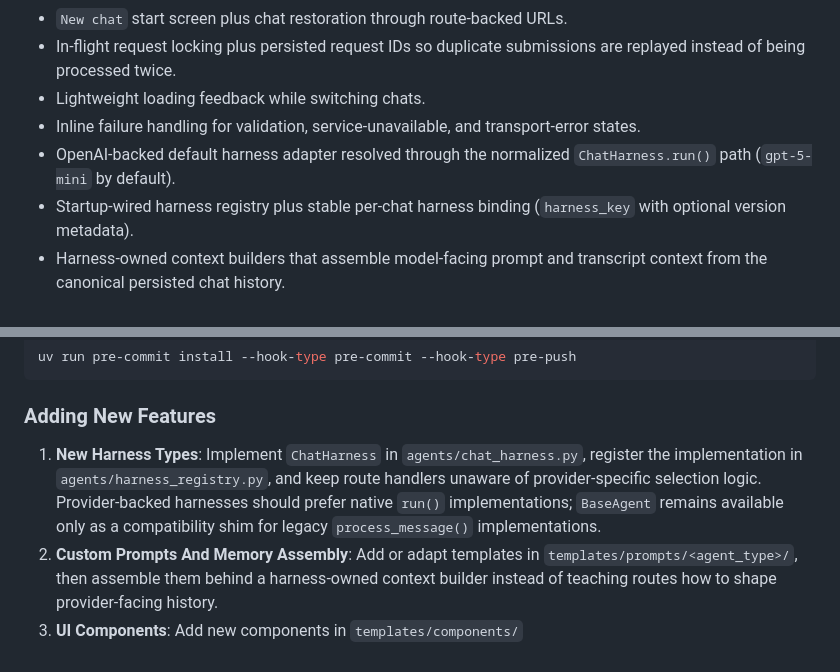
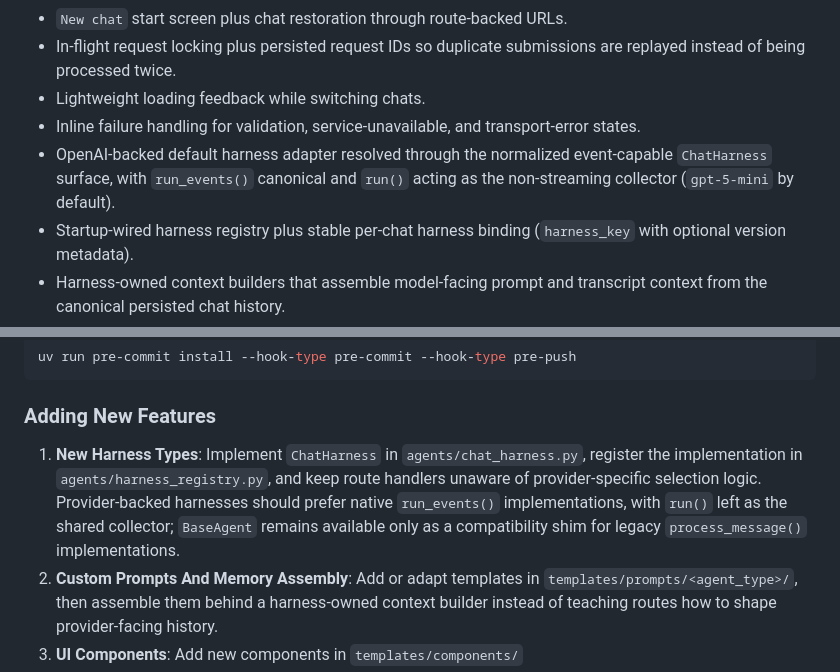
Before and after one commit to jamieosh/basic_chat_app, a Markdown page: README.md, 2 parts joined by grey strips. Drawn GitHub-style.

Commit message:
docs(p3-05-streaming-capable-harness-execution-surface): document event-first harness contract

```diff
--- a/README.md
+++ b/README.md
@@ -21,7 +21,7 @@ Those documents define the long-term direction and maturity phases. This README
 - In-flight request locking plus persisted request IDs so duplicate submissions are replayed instead of being processed twice.
 - Lightweight loading feedback while switching chats.
 - Inline failure handling for validation, service-unavailable, and transport-error states.
-- OpenAI-backed default harness adapter resolved through the normalized `ChatHarness.run()` path (`gpt-5-mini` by default).
+- OpenAI-backed default harness adapter resolved through the normalized event-capable `ChatHarness` surface, with `run_events()` canonical and `run()` acting as the non-streaming collector (`gpt-5-mini` by default).
 - Startup-wired harness registry plus stable per-chat harness binding (`harness_key` with optional version metadata).
 - Harness-owned context builders that assemble model-facing prompt and transcript context from the canonical persisted chat history.
 - SQLite-backed chat storage with per-client chat ownership and transcript persistence across reloads and restarts.
@@ -256,7 +256,7 @@ uv run pre-commit install --hook-type pre-commit --hook-type pre-push
 
 ### Adding New Features
 
-1. **New Harness Types**: Implement `ChatHarness` in `agents/chat_harness.py`, register the implementation in `agents/harness_registry.py`, and keep route handlers unaware of provider-specific selection logic. Provider-backed harnesses should prefer native `run()` implementations; `BaseAgent` remains available only as a compatibility shim for legacy `process_message()` implementations.
+1. **New Harness Types**: Implement `ChatHarness` in `agents/chat_harness.py`, register the implementation in `agents/harness_registry.py`, and keep route handlers unaware of provider-specific selection logic. Provider-backed harnesses should prefer native `run_events()` implementations, with `run()` left as the shared collector; `BaseAgent` remains available only as a compatibility shim for legacy `process_message()` implementations.
 2. **Custom Prompts And Memory Assembly**: Add or adapt templates in `templates/prompts/<agent_type>/`, then assemble them behind a harness-owned context builder instead of teaching routes how to shape provider-facing history.
 3. **UI Components**: Add new components in `templates/components/`
 
```
Also changed, not shown: AGENTS.md (+2 -1 lines), plans/p3-05-streaming-capable-harness-execution-surface.md (+3 -3 lines).
